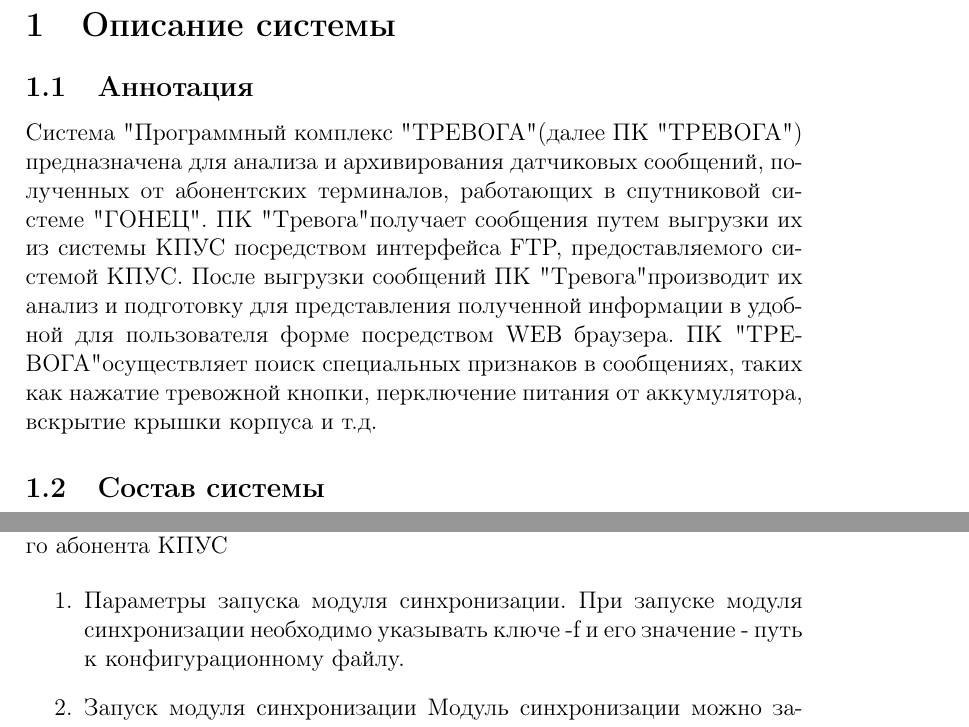
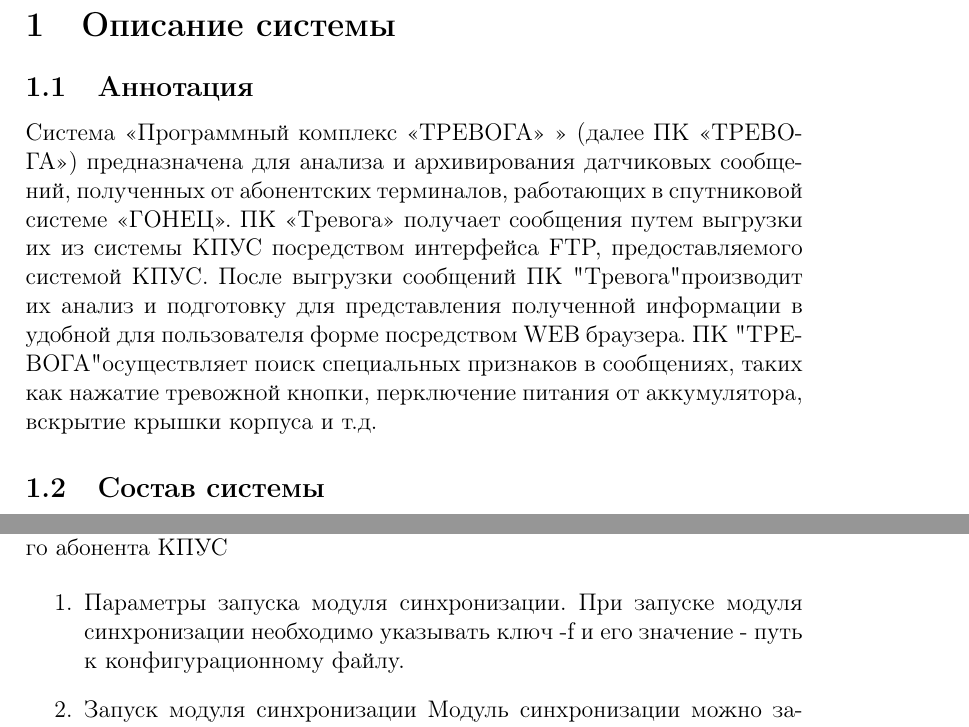
Before and after one commit to gonec/alarm, a LaTeX document (Docs/PK_TREVOGA.tex): two parts of pages 1 and 9 of 11, joined at a grey line, cut so that both start at the same text. Compiled offline with pdfLaTeX.

Commit message:
fix brackets

```diff
--- a/Docs/PK_TREVOGA.tex
+++ b/Docs/PK_TREVOGA.tex
@@ -10,7 +10,7 @@
 	\section{Описание системы}
 	\subsection{Аннотация}
 
-	Система "Программный комплекс "ТРЕВОГА" (далее ПК "ТРЕВОГА") предназначена для анализа и архивирования датчиковых сообщений, полученных от абонентских терминалов, работающих в спутниковой системе "ГОНЕЦ". ПК "Тревога" получает сообщения путем выгрузки их из системы КПУС посредством интерфейса FTP, предоставляемого системой КПУС. После выгрузки сообщений ПК "Тревога" производит их анализ и подготовку для представления полученной информации в удобной для пользователя форме посредством WEB браузера. ПК "ТРЕВОГА" осуществляет поиск специальных признаков в сообщениях, таких как нажатие тревожной кнопки, перключение питания от аккумулятора, вскрытие крышки корпуса и т.д.
+	Система <<Программный комплекс <<ТРЕВОГА>> >> (далее ПК <<ТРЕВОГА>>) предназначена для анализа и архивирования датчиковых сообщений, полученных от абонентских терминалов, работающих в спутниковой системе <<ГОНЕЦ>>. ПК <<Тревога>> получает сообщения путем выгрузки их из системы КПУС посредством интерфейса FTP, предоставляемого системой КПУС. После выгрузки сообщений ПК "Тревога" производит их анализ и подготовку для представления полученной информации в удобной для пользователя форме посредством WEB браузера. ПК "ТРЕВОГА" осуществляет поиск специальных признаков в сообщениях, таких как нажатие тревожной кнопки, перключение питания от аккумулятора, вскрытие крышки корпуса и т.д.
 
 	\subsection{Состав системы}
     ПК "ТРЕВОГА" состоит из следующих программных комплексов и модулей:
@@ -256,7 +256,7 @@
 
 \begin{enumerate}
 \item Параметры запуска модуля синхронизации.
-При запуске модуля синхронизации необходимо указывать ключе -f и его значение - путь к конфигурационному файлу.
+При запуске модуля синхронизации необходимо указывать ключ -f и его значение - путь к конфигурационному файлу.
 \item Запуск модуля синхронизации
 Модуль синхронизации можно запустить в ручном режиме и в автоматическом. В ручном режиме администратор выполняет запуск
 <имя скрипта> -f <имя конфигурационного файла>
```
Also changed, not shown: Docs/PK_TREVOGA.pdf (added).
